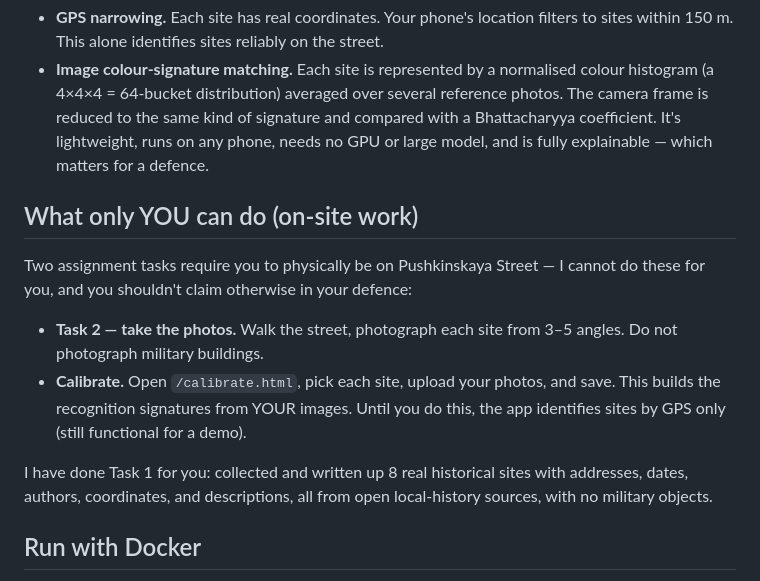
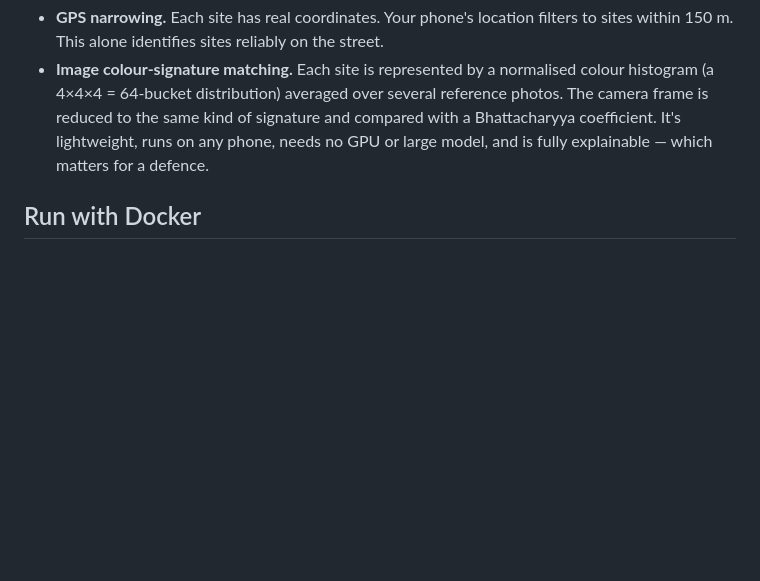
Before and after one commit to erameh6/pushkinskaya-clean, a Markdown page: README.md, the part around the change. Rendered like a GitHub page; blank space fills up the shorter version.

Commit message:
Cleanup README.md

```diff
--- a/README.md
+++ b/README.md
@@ -54,21 +54,6 @@ The app identifies a site two ways, combined into one confidence score:
   The camera frame is reduced to the same kind of signature and compared with a
   Bhattacharyya coefficient. It's lightweight, runs on any phone, needs no GPU or large
   model, and is fully explainable — which matters for a defence.
-
-## What only YOU can do (on-site work)
-
-Two assignment tasks require you to physically be on Pushkinskaya Street — I cannot do
-these for you, and you shouldn't claim otherwise in your defence:
-
-- **Task 2 — take the photos.** Walk the street, photograph each site from 3–5 angles.
-  Do not photograph military buildings.
-- **Calibrate.** Open `/calibrate.html`, pick each site, upload your photos, and save.
-  This builds the recognition signatures from YOUR images. Until you do this, the app
-  identifies sites by GPS only (still functional for a demo).
-
-I have done Task 1 for you: collected and written up 8 real historical sites with
-addresses, dates, authors, coordinates, and descriptions, all from open local-history
-sources, with no military objects.
 
 ## Run with Docker
 
```
